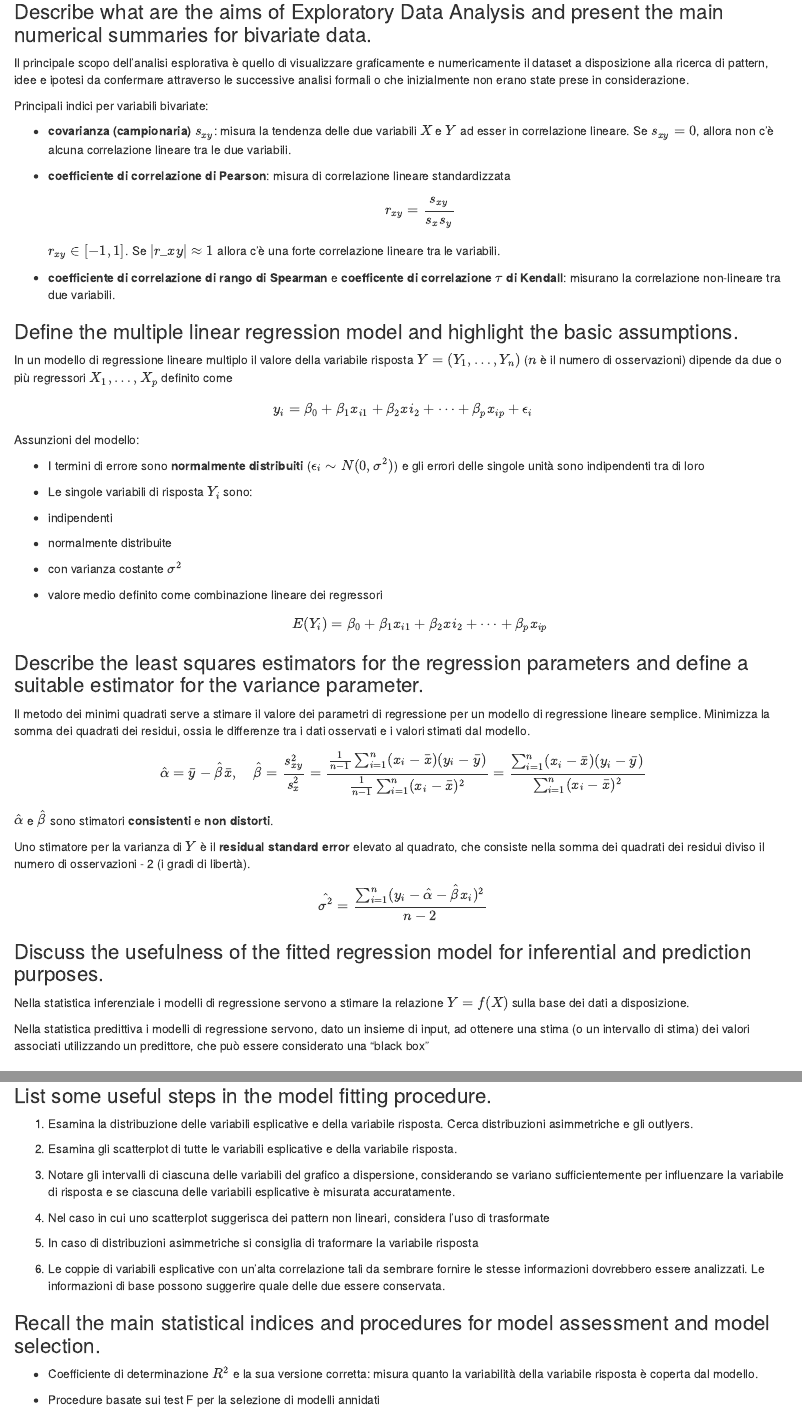
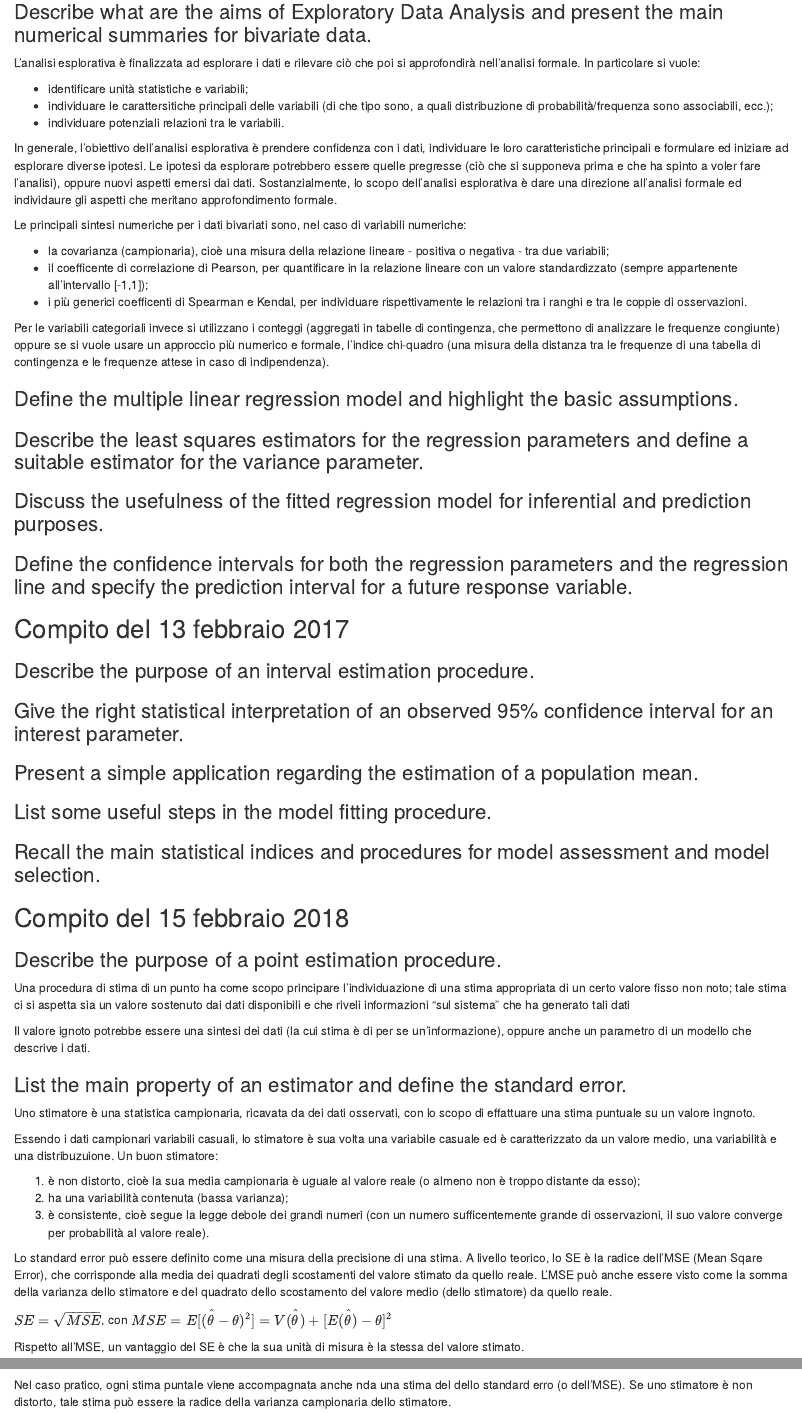
Before and after one commit to rik1599/Esercizi-R, an R Markdown document (teoria.Rmd): the page in a window 1100 px wide, from 190 px down, and a second part further down, joined at a grey line. The pictures show the output file teoria.html that the author committed with the source, opened offline.

Commit message:
risposta ad alcune domande (fino a prima metà slide 3b)

```diff
--- a/teoria.Rmd
+++ b/teoria.Rmd
@@ -16,69 +16,30 @@ knitr::opts_chunk$set(echo = TRUE)
 
 ### Describe what are the aims of Exploratory Data Analysis and present the main numerical summaries for bivariate data.
 
-Il principale scopo dell'analisi esplorativa è quello di visualizzare
-graficamente e numericamente il dataset a disposizione alla ricerca di
-pattern, idee e ipotesi da confermare attraverso le successive analisi
-formali o che inizialmente non erano state prese in considerazione.
+L'analisi esplorativa è finalizzata ad esplorare i dati e rilevare ciò che poi si approfondirà nell'analisi formale. In particolare si vuole:
 
-Principali indici per variabili bivariate:
+* identificare unità statistiche e variabili;
+* individuare le carattersitiche principali delle variabili (di che tipo sono, a quali distribuzione di probabilità/frequenza sono associabili, ecc.);
+* individuare potenziali relazioni tra le variabili.
 
--   **covarianza (campionaria)** $s_{xy}$: misura la tendenza delle due
-    variabili $X$ e $Y$ ad esser in correlazione lineare. Se
-    $s_{xy} = 0$, allora non c'è alcuna correlazione lineare tra le due
-    variabili.
+In generale, l'obiettivo dell'analisi esplorativa è prendere confidenza con i dati, individuare le loro caratteristiche principali e formulare ed iniziare ad esplorare diverse ipotesi. Le ipotesi da esplorare potrebbero essere quelle pregresse (ciò che si supponeva prima e che ha spinto a voler fare l'analisi), oppure nuovi aspetti emersi dai dati. Sostanzialmente, lo scopo dell'analisi esplorativa è dare una direzione all'analisi formale ed individaure gli aspetti che meritano approfondimento formale.
 
--   **coefficiente di correlazione di Pearson**: misura di correlazione
-    lineare standardizzata $$ r_{xy} = \frac{s_{xy}}{s_x s_y} $$
-    $r_{xy} \in [-1, 1]$. Se $|r\_{xy}| \approx 1$ allora c'è una
-    forte correlazione lineare tra le variabili.
+Le principali sintesi numeriche per i dati bivariati sono, nel caso di variabili numeriche:
 
--   **coefficiente di correlazione di rango di Spearman** e
-    **coefficente di correlazione $\tau$ di Kendall**: misurano la
-    correlazione non-lineare tra due variabili.
+* la covarianza (campionaria), cioè una misura della relazione lineare - positiva o negativa - tra due variabili;
+* il coefficente di correlazione di Pearson, per quantificare in la relazione lineare con un valore standardizzato (sempre appartenente all'intervallo [-1,1]);
+* i più generici coefficenti di Spearman e Kendal, per individuare rispettivamente le relazioni tra i ranghi e tra le coppie di osservazioni.
+
+Per le variabili categoriali invece si utilizzano i conteggi (aggregati in tabelle di contingenza, che permettono di analizzare le frequenze congiunte) oppure se si vuole usare un approccio più numerico e formale, l'indice chi-quadro (una misura della distanza tra le frequenze di una tabella di contingenza e le frequenze attese in caso di indipendenza).
+
 
 ### Define the multiple linear regression model and highlight the basic assumptions.
 
-In un modello di regressione lineare multiplo il valore della variabile
-risposta $Y = (Y_1, \dots, Y_n)$ ($n$ è il numero di osservazioni)
-dipende da due o più regressori $X_1,\dots,X_p$ definito come
-$$ y_i = \beta_0 + \beta_1 x_{i1} + \beta_2 x{i_2} + \dots + \beta_p x_{ip} + \epsilon_i $$
-Assunzioni del modello:
-
--   I termini di errore sono **normalmente distribuiti**
-    ($\epsilon_i \sim N(0, \sigma^2)$) e gli errori delle singole unità
-    sono indipendenti tra di loro
-
--   Le singole variabili di risposta $Y_i$ sono:
-
-    -   indipendenti
-
-    -   normalmente distribuite
-
-    -   con varianza costante $\sigma^2$
-
--   valore medio definito come combinazione lineare dei regressori
-    $$ E(Y_i) = \beta_0 + \beta_1 x_{i1} + \beta_2 x{i_2} + \dots + \beta_p x_{ip} $$
 
 ### Describe the least squares estimators for the regression parameters and define a suitable estimator for the variance parameter.
 
-Il metodo dei minimi quadrati serve a stimare il valore dei parametri di
-regressione per un modello di regressione lineare semplice. Minimizza la
-somma dei quadrati dei residui, ossia le differenze tra i dati osservati
-e i valori stimati dal modello.
-$$ \hat{\alpha} = \bar{y} - \hat{\beta}\bar{x}, \quad \hat{\beta} = \frac{s_{xy}^2}{s_x^2} = \frac{\frac{1}{n-1}\sum_{i=1}^n (x_i - \bar{x})(y_i - \bar{y})}{\frac{1}{n-1}\sum_{i=1}^{n} (x_i - \bar{x})^2} = \frac{\sum_{i=1}^n (x_i - \bar{x})(y_i - \bar{y})}{\sum_{i=1}^{n} (x_i - \bar{x})^2}$$
-
-$\hat{\alpha}$ e $\hat{\beta}$ sono stimatori **consistenti** e **non
-distorti**.
-
-Uno stimatore per la varianza di $Y$ è il **residual standard error**
-elevato al quadrato, che consiste nella somma dei quadrati dei residui
-diviso il numero di osservazioni - 2 (i gradi di libertà).
-$$\hat{\sigma^2} = \frac{\sum_{i=1}^n (y_i - \hat{\alpha} - \hat{\beta}x_i)^2}{n-2} $$
 
 ### Discuss the usefulness of the fitted regression model for inferential and prediction purposes.
-Nella statistica inferenziale i modelli di regressione servono a stimare la relazione $Y=f(X)$ sulla base dei dati a disposizione.
 
-Nella statistica predittiva i modelli di regressione servono, dato un insieme di input, ad ottenere una stima (o un intervallo di stima) dei valori associati utilizzando un predittore, che può essere considerato una "black box"
 
 ### Define the confidence intervals for both the regression parameters and the regression line and specify the prediction interval for a future response variable.
@@ -116,19 +56,6 @@ $$ [ \bar{y} \pm t(n-1)_{\frac{1-\alpha}{2}}SEM] $$
 
 ### List some useful steps in the model fitting procedure.
-1.    Esamina la distribuzione delle variabili esplicative e della variabile risposta. Cerca distribuzioni                  asimmetriche e gli outlyers.
 
-2.    Esamina gli scatterplot di tutte le variabili esplicative e della variabile risposta.
-
-3.    Notare gli intervalli di ciascuna delle variabili del grafico a dispersione, considerando se variano                  sufficientemente per influenzare la variabile di risposta e se ciascuna delle variabili esplicative è misurata        accuratamente.
-
-4.    Nel caso in cui uno scatterplot suggerisca dei pattern non lineari, considera l'uso di trasformate
-
-5.    In caso di distribuzioni asimmetriche si consiglia di traformare la variabile risposta
-
-6.    Le coppie di variabili esplicative con un'alta correlazione tali da sembrare fornire le stesse informazioni dovrebbero essere analizzati.
-      Le informazioni di base possono suggerire quale delle due essere conservata.
 
 ### Recall the main statistical indices and procedures for model assessment and model selection.
--   Coefficiente di determinazione $R^2$ e la sua versione corretta: misura quanto la variabilità della variabile         risposta è coperta dal modello.
 
--   Procedure basate sui test F per la selezione di modelli annidati
@@ -158,2 +67,6 @@ più consistenti con i dati $y$.
+Una procedura di stima di un punto ha come scopo principare l'individuazione di una stima appropriata di un certo valore fisso non noto; tale stima ci si aspetta sia un valore sostenuto dai dati disponibili e che riveli informazioni "sul sistema" che ha generato tali dati
+
+Il valore ignoto potrebbe essere una sintesi dei dati (la cui stima è di per se un'informazione), oppure anche un parametro di un modello che descrive i dati.
+
 
 ### List the main property of an estimator and define the standard error.
@@ -161,9 +73,11 @@ Uno stimatore $\hat{\theta}$ (inteso come variabile casuale) per un parametro $\
 
--   Consistente: $E(\hat{\theta}) = \theta$
+Uno stimatore è una statistica campionaria, ricavata da dei dati osservati, con lo scopo di effattuare una stima puntuale su un valore ingnoto.
 
--   Con varianza bassa.
+Essendo i dati campionari variabili casuali, lo stimatore è sua volta una variabile casuale ed è caratterizzato da un valore medio, una variabilità e una distribuzuione. Un buon stimatore:
 
--   Non distorto: $\hat{\theta} \xrightarrow{p} \theta$
+1. è non distorto, cioè la sua media campionaria è uguale al valore reale (o almeno non è troppo distante da esso);
+2. ha una variabilità contenuta (bassa varianza);
+3. è consistente, cioè segue la legge debole dei grandi numeri (con un numero sufficentemente grande di osservazioni, il suo valore converge per probabilità al valore reale).
 
--   Asintoticamente normale per gli stimatori di massima verosimiglianza
+Lo standard error può essere definito come una misura della precisione di una stima. A livello teorico, lo SE è la radice dell'MSE (Mean Sqare Error), che corrisponde alla media dei quadrati degli scostamenti del valore stimato da quello reale. L'MSE può anche essere visto come la somma della varianza dello stimatore e del quadrato dello scostamento del valore medio (dello stimatore) da quello reale.
 
@@ -171 +85,4 @@ Lo standard error (SE) è la radice quadrata del **mean square error** (MSE), ed
 
+Rispetto all'MSE, un vantaggio del SE è che la sua unità di misura è la stessa del valore stimato.
+
+Nel caso pratico, ogni stima puntale viene accompagnata anche nda una stima del dello standard erro (o dell'MSE). Se uno stimatore è non distorto, tale stima può essere la radice della varianza campionaria dello stimatore.
```
Also changed, not shown: teoria.html, teoria.Rmd (115 more changed lines).
